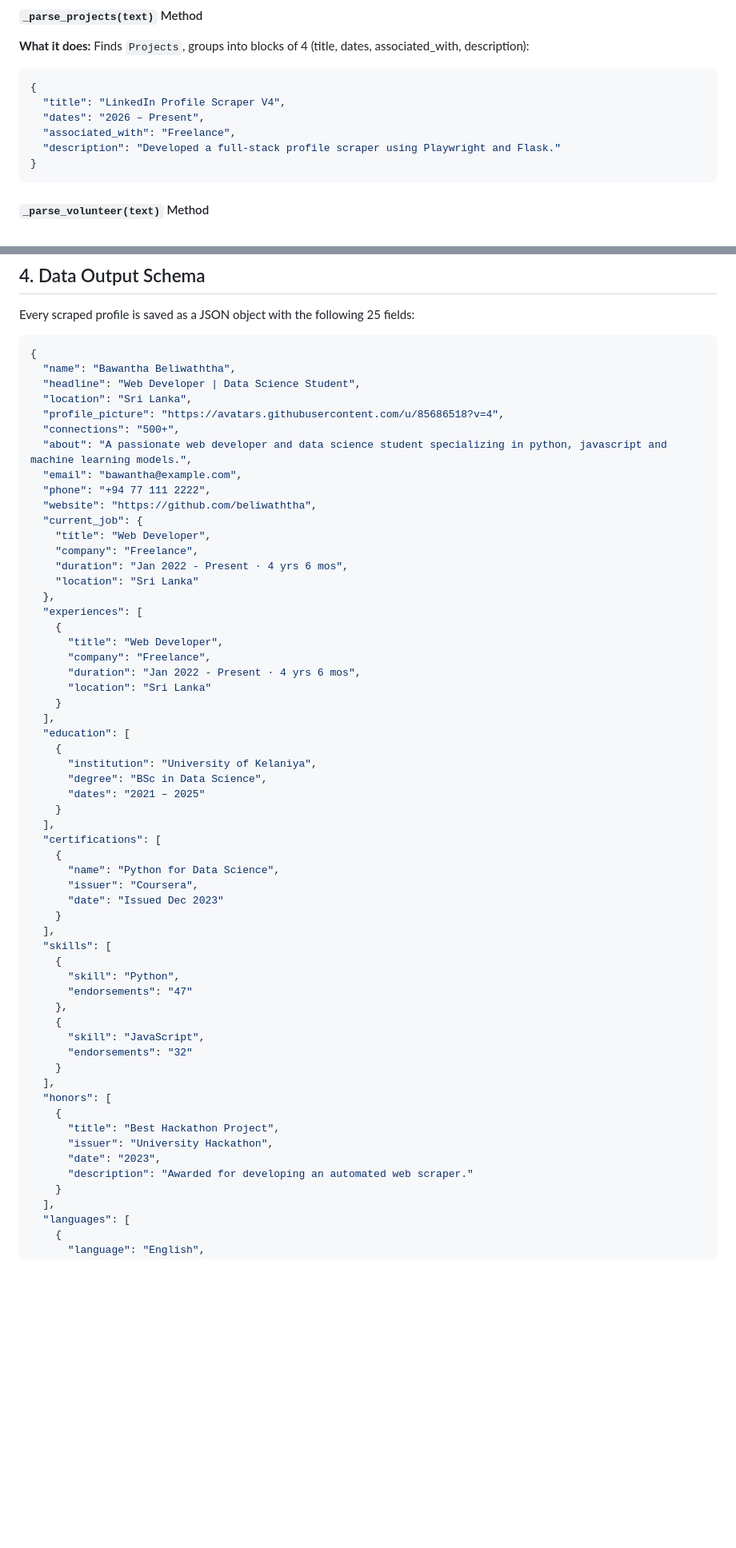
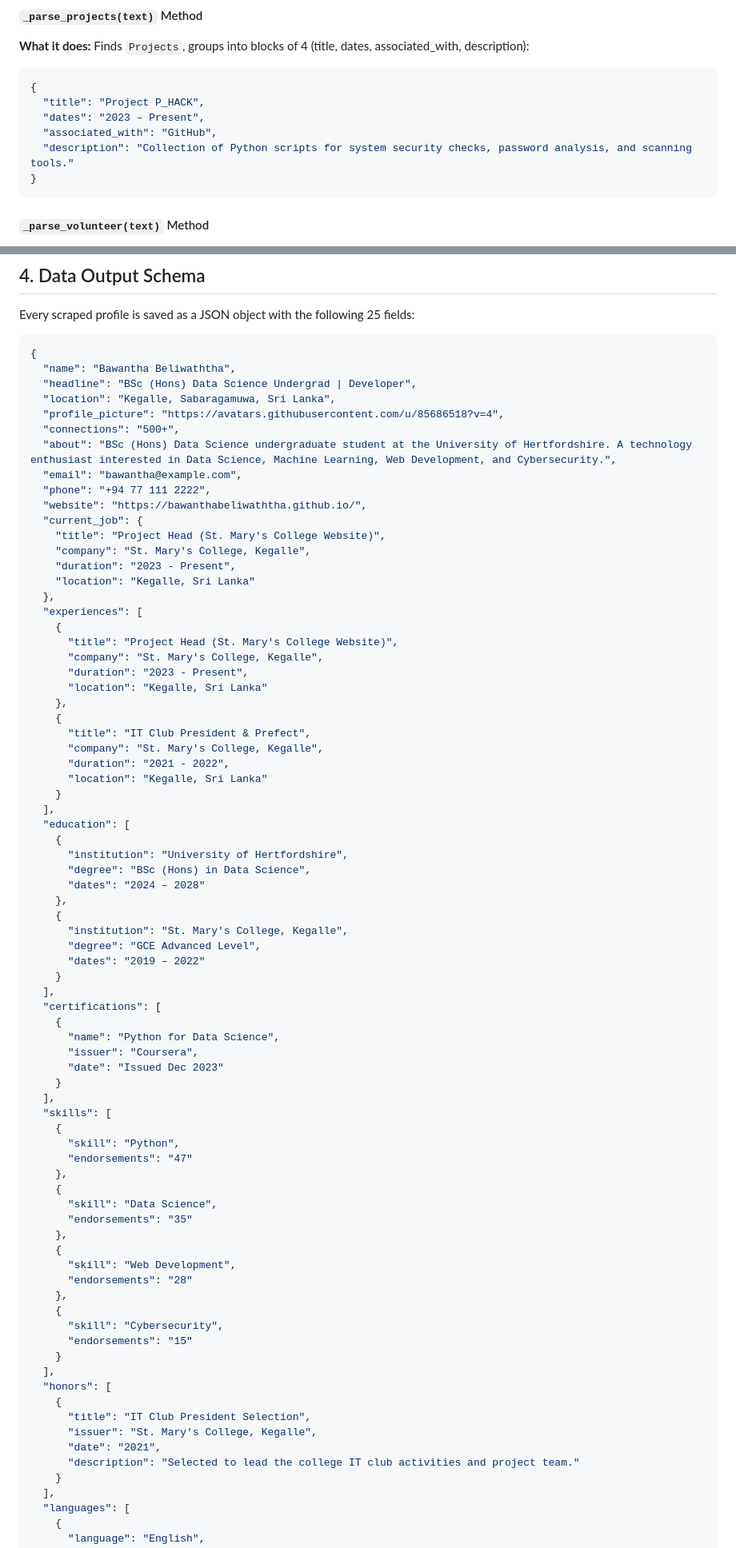
Before and after one commit to BawanthaBeliwaththa/Persona_V3, a Markdown page: README.md, 2 parts joined by grey strips. Shown at 80% size. GitHub-like rendering; blank space fills up the shorter version.

Commit message:
Update personal information and project details in README

````diff
--- a/README.md
+++ b/README.md
@@ -381,10 +381,10 @@ Finds `Languages`, captures lines, and for each pair checks if the second line c
 Finds `Projects`, groups into blocks of 4 (title, dates, associated_with, description):
 ```json
 {
-  "title": "LinkedIn Profile Scraper V4",
-  "dates": "2026 – Present",
-  "associated_with": "Freelance",
-  "description": "Developed a full-stack profile scraper using Playwright and Flask."
+  "title": "Project P_HACK",
+  "dates": "2023 – Present",
+  "associated_with": "GitHub",
+  "description": "Collection of Python scripts for system security checks, password analysis, and scanning tools."
 }
 ```
 
@@ -571,33 +571,44 @@ Every scraped profile is saved as a JSON object with the following 25 fields:
 ```json
 {
   "name": "Bawantha Beliwaththa",
-  "headline": "Web Developer | Data Science Student",
-  "location": "Sri Lanka",
+  "headline": "BSc (Hons) Data Science Undergrad | Developer",
+  "location": "Kegalle, Sabaragamuwa, Sri Lanka",
   "profile_picture": "https://avatars.githubusercontent.com/u/85686518?v=4",
   "connections": "500+",
-  "about": "A passionate web developer and data science student specializing in python, javascript and machine learning models.",
+  "about": "BSc (Hons) Data Science undergraduate student at the University of Hertfordshire. A technology enthusiast interested in Data Science, Machine Learning, Web Development, and Cybersecurity.",
   "email": "bawantha@example.com",
   "phone": "+94 77 111 2222",
-  "website": "https://github.com/beliwaththa",
+  "website": "https://bawanthabeliwaththa.github.io/",
   "current_job": {
-    "title": "Web Developer",
-    "company": "Freelance",
-    "duration": "Jan 2022 - Present · 4 yrs 6 mos",
-    "location": "Sri Lanka"
+    "title": "Project Head (St. Mary's College Website)",
+    "company": "St. Mary's College, Kegalle",
+    "duration": "2023 - Present",
+    "location": "Kegalle, Sri Lanka"
   },
   "experiences": [
     {
-      "title": "Web Developer",
-      "company": "Freelance",
-      "duration": "Jan 2022 - Present · 4 yrs 6 mos",
-      "location": "Sri Lanka"
+      "title": "Project Head (St. Mary's College Website)",
+      "company": "St. Mary's College, Kegalle",
+      "duration": "2023 - Present",
+      "location": "Kegalle, Sri Lanka"
+    },
+    {
+      "title": "IT Club President & Prefect",
+      "company": "St. Mary's College, Kegalle",
+      "duration": "2021 - 2022",
+      "location": "Kegalle, Sri Lanka"
     }
   ],
   "education": [
     {
-      "institution": "University of Kelaniya",
-      "degree": "BSc in Data Science",
-      "dates": "2021 – 2025"
+      "institution": "University of Hertfordshire",
+      "degree": "BSc (Hons) in Data Science",
+      "dates": "2024 – 2028"
+    },
+    {
+      "institution": "St. Mary's College, Kegalle",
+      "degree": "GCE Advanced Level",
+      "dates": "2019 – 2022"
     }
   ],
   "certifications": [
@@ -613,16 +624,24 @@ Every scraped profile is saved as a JSON object with the following 25 fields:
       "endorsements": "47"
     },
     {
-      "skill": "JavaScript",
-      "endorsements": "32"
+      "skill": "Data Science",
+      "endorsements": "35"
+    },
+    {
+      "skill": "Web Development",
+      "endorsements": "28"
+    },
+    {
+      "skill": "Cybersecurity",
+      "endorsements": "15"
     }
   ],
   "honors": [
     {
-      "title": "Best Hackathon Project",
-      "issuer": "University Hackathon",
-      "date": "2023",
-      "description": "Awarded for developing an automated web scraper."
+      "title": "IT Club President Selection",
+      "issuer": "St. Mary's College, Kegalle",
+      "date": "2021",
+      "description": "Selected to lead the college IT club activities and project team."
     }
   ],
   "languages": [
````
Also changed, not shown: other parts of README.md (+22 -15 lines).
